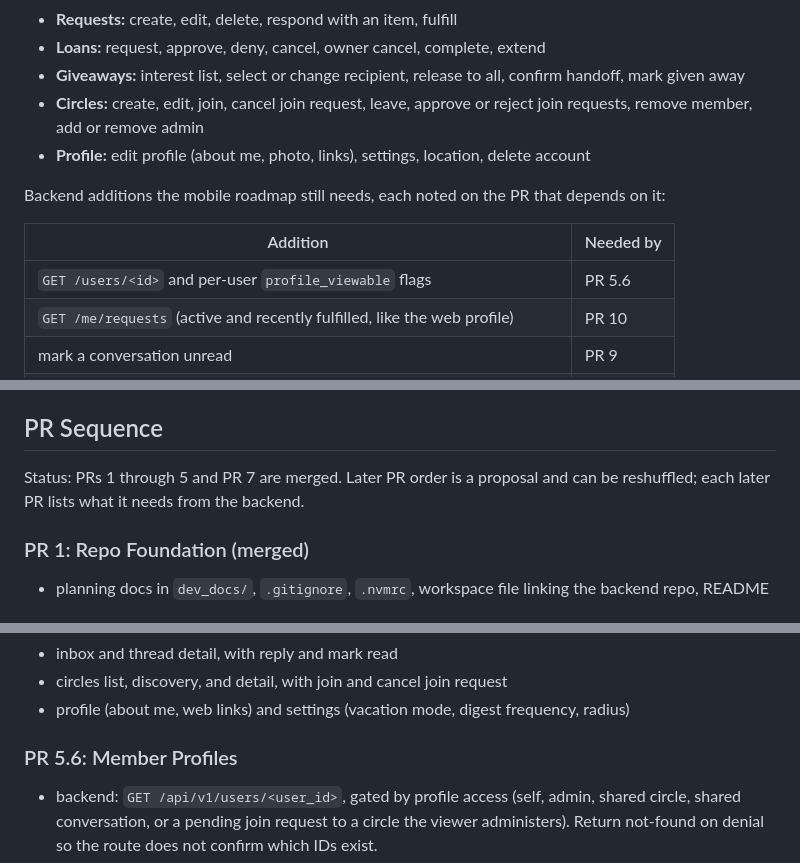
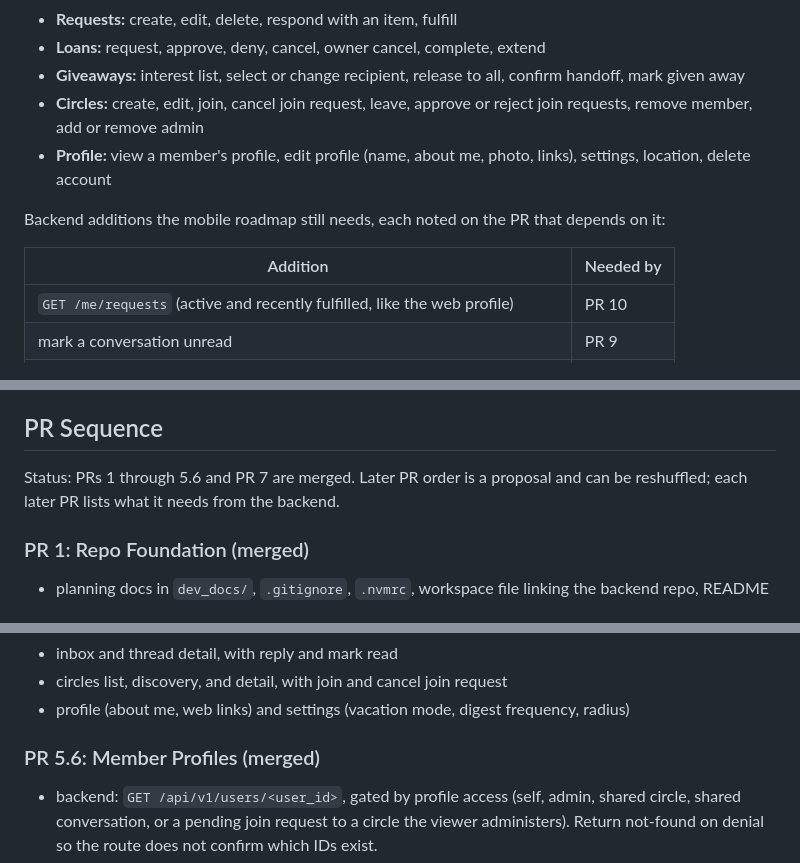
Before and after one commit to sfirke/meutch-mobile, a Markdown page: dev_docs/MOBILE_APP_PLAN.md, 3 parts joined by grey strips. Rendered like a GitHub page.

Commit message:
Update the plan for the member profiles merge (#9)

```diff
--- a/dev_docs/MOBILE_APP_PLAN.md
+++ b/dev_docs/MOBILE_APP_PLAN.md
@@ -35,13 +35,12 @@ The `/api/v1` API already covers nearly the whole web app, including writes (`AP
 - **Loans:** request, approve, deny, cancel, owner cancel, complete, extend
 - **Giveaways:** interest list, select or change recipient, release to all, confirm handoff, mark given away
 - **Circles:** create, edit, join, cancel join request, leave, approve or reject join requests, remove member, add or remove admin
-- **Profile:** edit profile (about me, photo, links), settings, location, delete account
+- **Profile:** view a member's profile, edit profile (name, about me, photo, links), settings, location, delete account
 
 Backend additions the mobile roadmap still needs, each noted on the PR that depends on it:
 
 | Addition | Needed by |
 | --- | --- |
-| `GET /users/<id>` and per-user `profile_viewable` flags | PR 5.6 |
 | `GET /me/requests` (active and recently fulfilled, like the web profile) | PR 10 |
 | mark a conversation unread | PR 9 |
 | list a circle's pending join requests | PR 12 |
@@ -59,7 +58,7 @@ Backend additions the mobile roadmap still needs, each noted on the PR that depe
 
 ## PR Sequence
 
-Status: PRs 1 through 5 and PR 7 are merged. Later PR order is a proposal and can be reshuffled; each later PR lists what it needs from the backend.
+Status: PRs 1 through 5.6 and PR 7 are merged. Later PR order is a proposal and can be reshuffled; each later PR lists what it needs from the backend.
 
 ### PR 1: Repo Foundation (merged)
 
@@ -87,7 +86,7 @@ Status: PRs 1 through 5 and PR 7 are merged. Later PR order is a proposal and ca
 - circles list, discovery, and detail, with join and cancel join request
 - profile (about me, web links) and settings (vacation mode, digest frequency, radius)
 
-### PR 5.6: Member Profiles
+### PR 5.6: Member Profiles (merged)
 
 - backend: `GET /api/v1/users/<user_id>`, gated by profile access (self, admin, shared circle, shared conversation, or a pending join request to a circle the viewer administers). Return not-found on denial so the route does not confirm which IDs exist.
 - return avatar, name, about me, web links, shared circles, and the access reason; like the web page, do not list the member's items or email
```
Also changed, not shown: other parts of dev_docs/MOBILE_APP_PLAN.md (+1 -1 lines).
